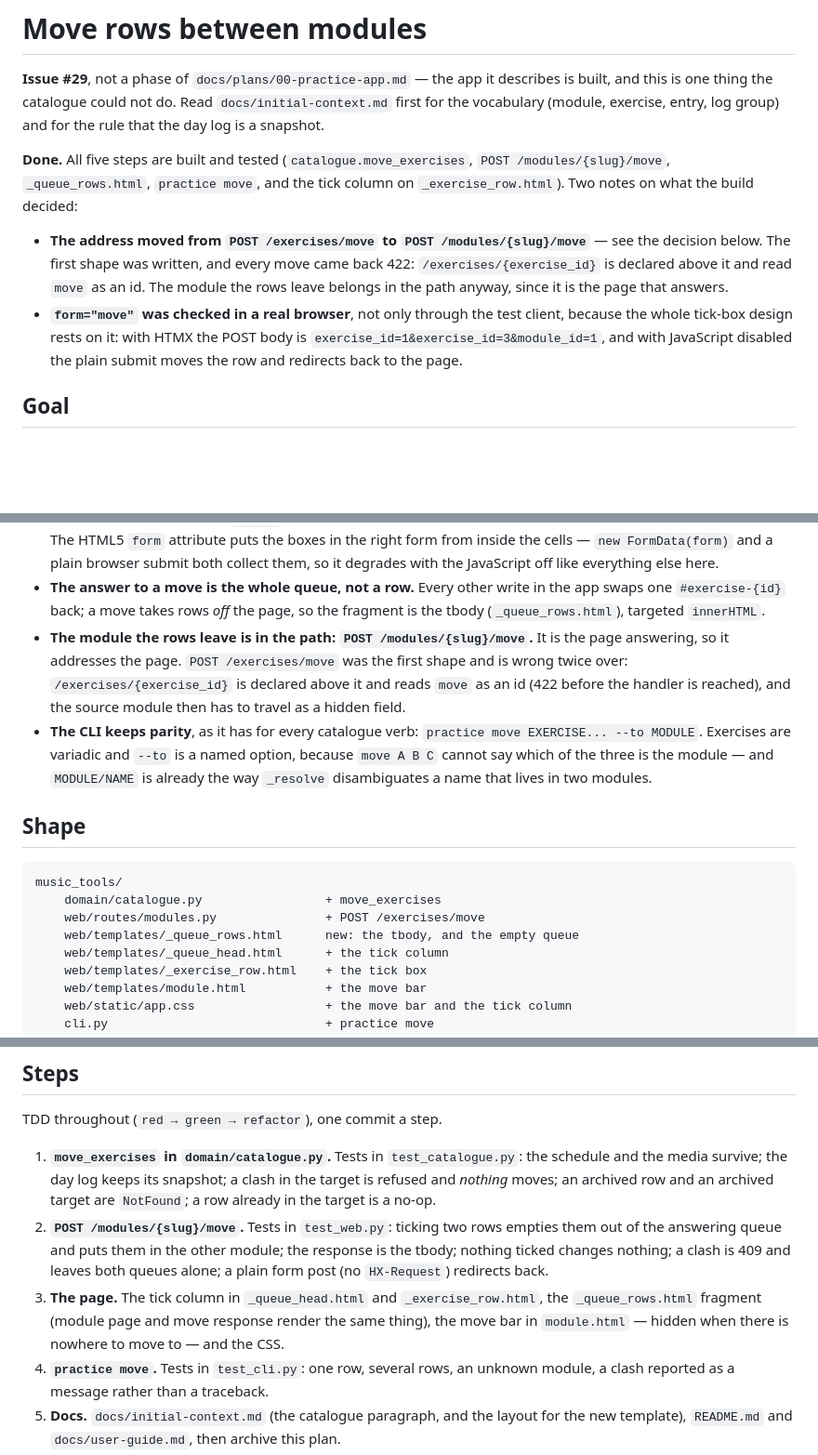
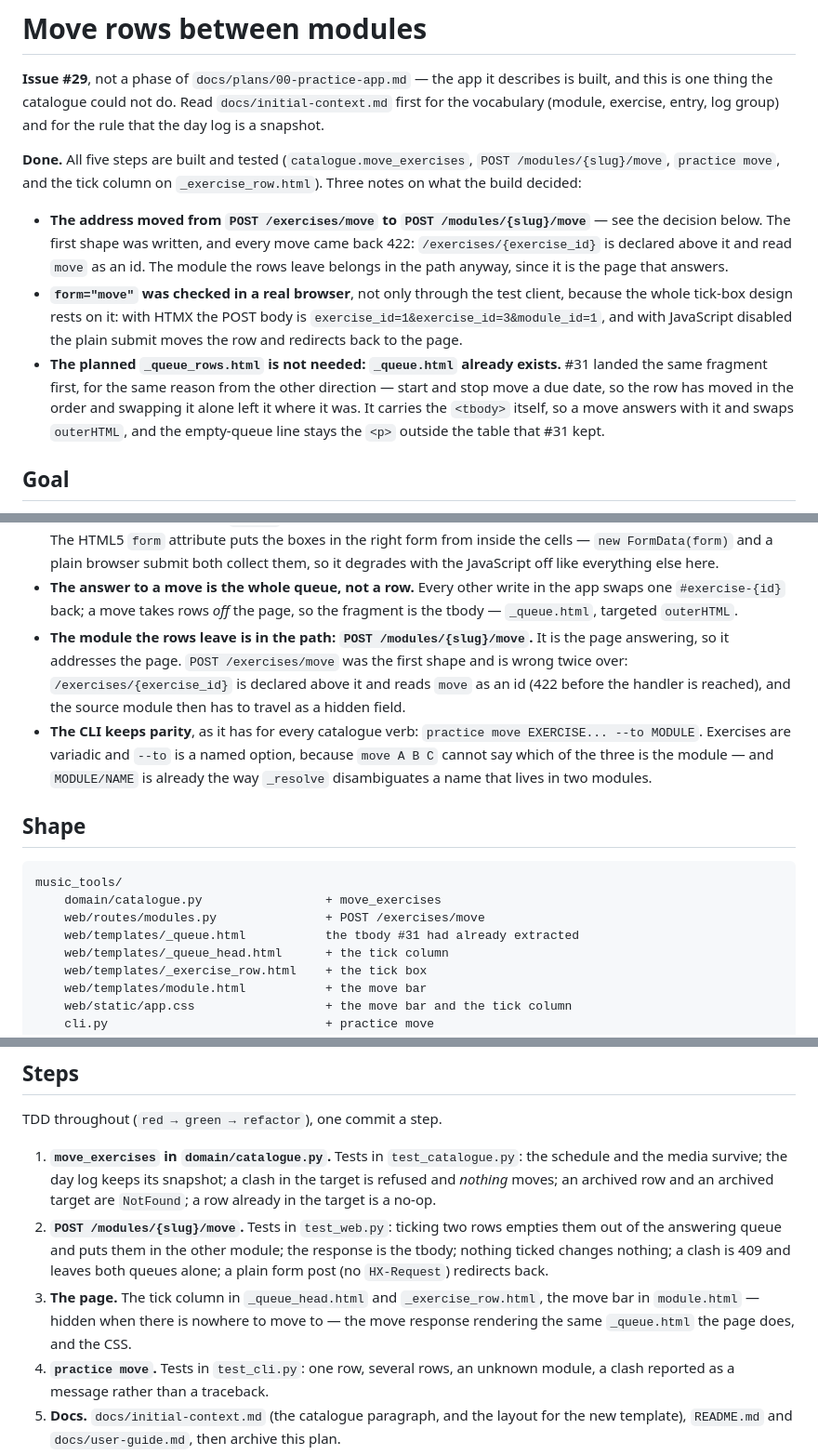
Before and after one commit to gotofritz/music-tools, a Markdown page: docs/archive/2026-09-02-2100-b458a4b-09-move-rows.md, 3 parts joined by grey strips. Shown at 93% size. GitHub-like rendering; blank space fills up the shorter version.

Commit message:
docs: point the move notes at the queue fragment #31 landed
The rebase dropped the planned _queue_rows.html: _queue.html already
carries the tbody, for the same reason from the other direction.

```diff
--- a/docs/archive/2026-09-02-2100-b458a4b-09-move-rows.md
+++ b/docs/archive/2026-09-02-2100-b458a4b-09-move-rows.md
@@ -6,9 +6,9 @@ describes is built, and this is one thing the catalogue could not do. Read
 log group) and for the rule that the day log is a snapshot.
 
 **Done.** All five steps are built and tested
-(`catalogue.move_exercises`, `POST /modules/{slug}/move`,
-`_queue_rows.html`, `practice move`, and the tick column on
-`_exercise_row.html`). Two notes on what the build decided:
+(`catalogue.move_exercises`, `POST /modules/{slug}/move`, `practice move`,
+and the tick column on `_exercise_row.html`). Three notes on what the build
+decided:
 
 - **The address moved from `POST /exercises/move` to
   `POST /modules/{slug}/move`** — see the decision below. The first shape was
@@ -19,6 +19,12 @@ log group) and for the rule that the day log is a snapshot.
   client, because the whole tick-box design rests on it: with HTMX the POST
   body is `exercise_id=1&exercise_id=3&module_id=1`, and with JavaScript
   disabled the plain submit moves the row and redirects back to the page.
+- **The planned `_queue_rows.html` is not needed: `_queue.html` already
+  exists.** #31 landed the same fragment first, for the same reason from the
+  other direction — start and stop move a due date, so the row has moved in the
+  order and swapping it alone left it where it was. It carries the `<tbody>`
+  itself, so a move answers with it and swaps `outerHTML`, and the empty-queue
+  line stays the `<p>` outside the table that #31 kept.
 
 ## Goal
 
@@ -77,7 +83,7 @@ intact, and the same is available from the terminal.
   it degrades with the JavaScript off like everything else here.
 - **The answer to a move is the whole queue, not a row.** Every other write in
   the app swaps one `#exercise-{id}` back; a move takes rows *off* the page, so
-  the fragment is the tbody (`_queue_rows.html`), targeted `innerHTML`.
+  the fragment is the tbody — `_queue.html`, targeted `outerHTML`.
 - **The module the rows leave is in the path: `POST /modules/{slug}/move`.** It
   is the page answering, so it addresses the page. `POST /exercises/move` was
   the first shape and is wrong twice over: `/exercises/{exercise_id}` is
@@ -95,7 +101,7 @@ intact, and the same is available from the terminal.
 music_tools/
     domain/catalogue.py                 + move_exercises
     web/routes/modules.py               + POST /exercises/move
-    web/templates/_queue_rows.html      new: the tbody, and the empty queue
+    web/templates/_queue.html           the tbody #31 had already extracted
     web/templates/_queue_head.html      + the tick column
     web/templates/_exercise_row.html    + the tick box
     web/templates/module.html           + the move bar
@@ -147,9 +153,9 @@ TDD throughout (`red → green → refactor`), one commit a step.
    response is the tbody; nothing ticked changes nothing; a clash is 409 and
    leaves both queues alone; a plain form post (no `HX-Request`) redirects back.
 3. **The page.** The tick column in `_queue_head.html` and `_exercise_row.html`,
-   the `_queue_rows.html` fragment (module page and move response render the
-   same thing), the move bar in `module.html` — hidden when there is nowhere to
-   move to — and the CSS.
+   the move bar in `module.html` — hidden when there is nowhere to move to —
+   the move response rendering the same `_queue.html` the page does, and the
+   CSS.
 4. **`practice move`.** Tests in `test_cli.py`: one row, several rows, an
    unknown module, a clash reported as a message rather than a traceback.
 5. **Docs.** `docs/initial-context.md` (the catalogue paragraph, and the layout
```
Also changed, not shown: docs/initial-context.md (+3 -3 lines).
